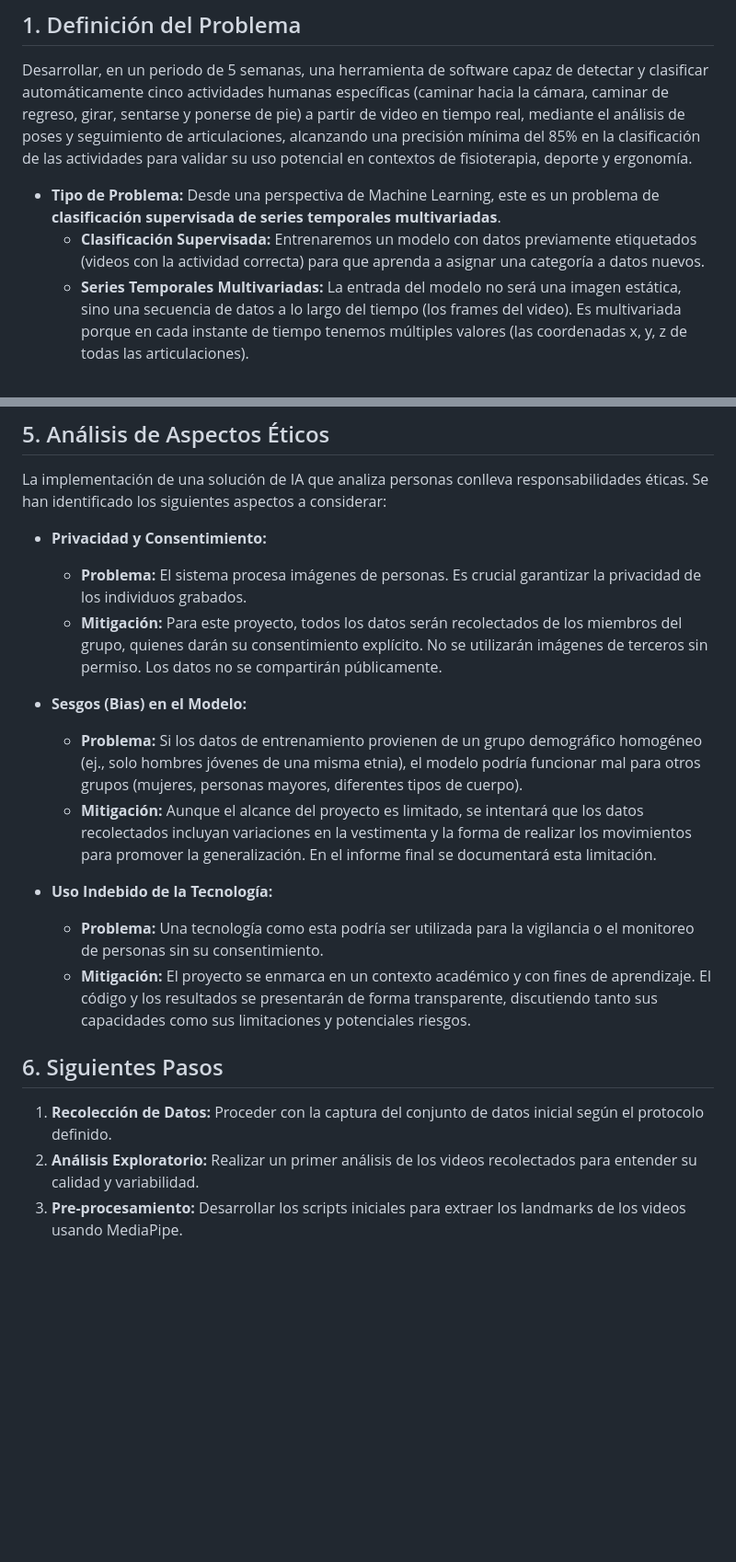
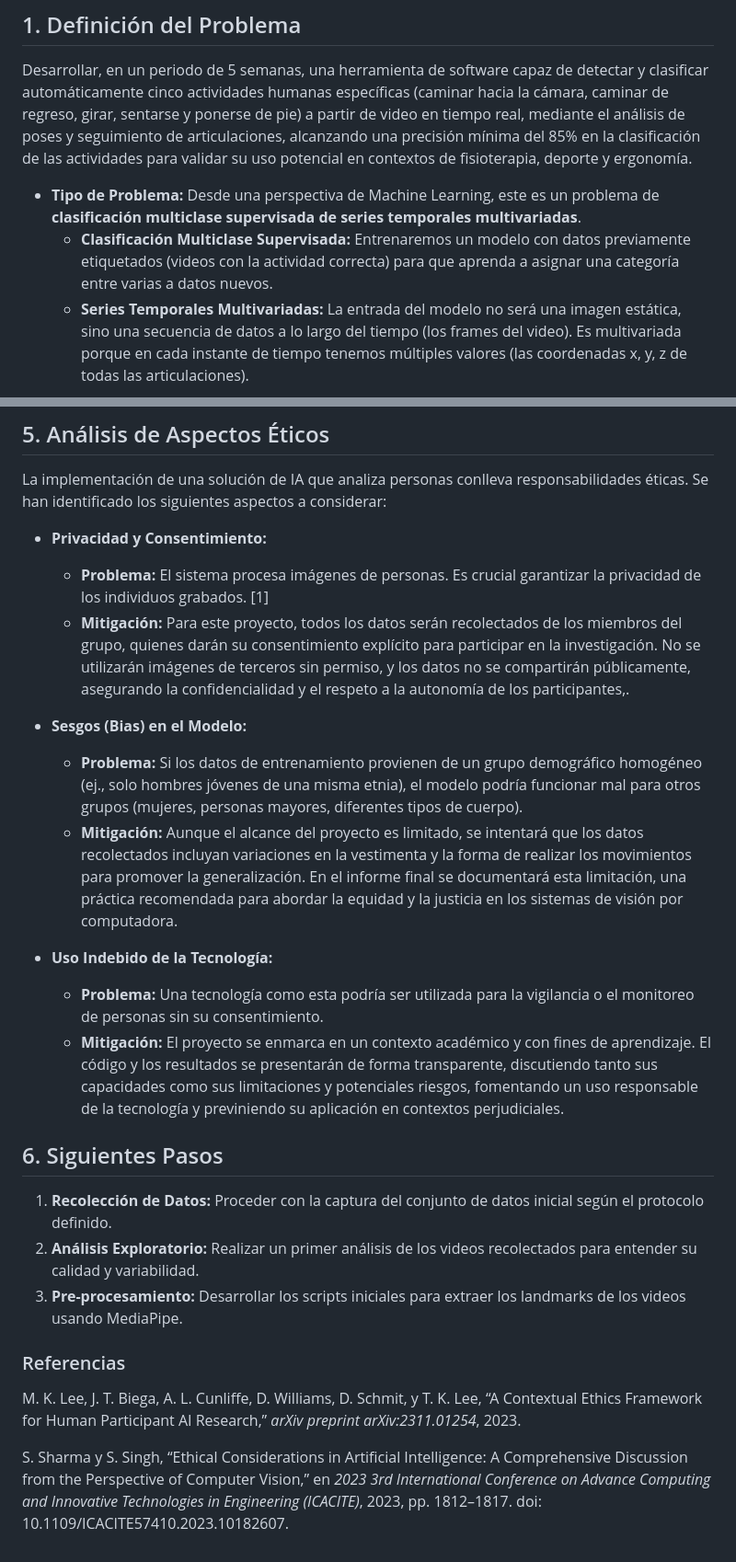
Before and after one commit to elkofix/human-activity-posture-analysis, a Markdown page: entrega1/docs/1_Comprension_de_problema.md, 2 parts joined by grey strips. Shown at 92% size. GitHub-like rendering; blank space fills up the shorter version.

Commit message:
feat: adding references and improving questions

```diff
--- a/entrega1/docs/1_Comprension_de_problema.md
+++ b/entrega1/docs/1_Comprension_de_problema.md
@@ -7,8 +7,8 @@ Este documento establece el marco estratégico del proyecto. Define el problema
 ## 1. Definición del Problema
 Desarrollar, en un periodo de 5 semanas, una herramienta de software capaz de detectar y clasificar automáticamente cinco actividades humanas específicas (caminar hacia la cámara, caminar de regreso, girar, sentarse y ponerse de pie) a partir de video en tiempo real, mediante el análisis de poses y seguimiento de articulaciones, alcanzando una precisión mínima del 85% en la clasificación de las actividades para validar su uso potencial en contextos de fisioterapia, deporte y ergonomía.
 
-*   **Tipo de Problema:** Desde una perspectiva de Machine Learning, este es un problema de **clasificación supervisada de series temporales multivariadas**.
-    *   **Clasificación Supervisada:** Entrenaremos un modelo con datos previamente etiquetados (videos con la actividad correcta) para que aprenda a asignar una categoría a datos nuevos.
+*   **Tipo de Problema:** Desde una perspectiva de Machine Learning, este es un problema de **clasificación multiclase supervisada de series temporales multivariadas**.
+    *   **Clasificación Multiclase Supervisada:** Entrenaremos un modelo con datos previamente etiquetados (videos con la actividad correcta) para que aprenda a asignar una categoría  entre varias a datos nuevos.
     *   **Series Temporales Multivariadas:** La entrada del modelo no será una imagen estática, sino una secuencia de datos a lo largo del tiempo (los frames del video). Es multivariada porque en cada instante de tiempo tenemos múltiples valores (las coordenadas x, y, z de todas las articulaciones).
 
 ## 2. Preguntas de Interés
@@ -36,18 +36,24 @@ Para medir el rendimiento de nuestros modelos y el éxito del proyecto, utilizar
 La implementación de una solución de IA que analiza personas conlleva responsabilidades éticas. Se han identificado los siguientes aspectos a considerar:
 
 *   **Privacidad y Consentimiento:**
-    *   **Problema:** El sistema procesa imágenes de personas. Es crucial garantizar la privacidad de los individuos grabados.
-    *   **Mitigación:** Para este proyecto, todos los datos serán recolectados de los miembros del grupo, quienes darán su consentimiento explícito. No se utilizarán imágenes de terceros sin permiso. Los datos no se compartirán públicamente.
+    *   **Problema:** El sistema procesa imágenes de personas. Es crucial garantizar la privacidad de los individuos grabados. [1]
+    *   **Mitigación:** Para este proyecto, todos los datos serán recolectados de los miembros del grupo, quienes darán su consentimiento explícito para participar en la investigación. No se utilizarán imágenes de terceros sin permiso, y los datos no se compartirán públicamente, asegurando la confidencialidad y el respeto a la autonomía de los participantes,.
 
 *   **Sesgos (Bias) en el Modelo:**
     *   **Problema:** Si los datos de entrenamiento provienen de un grupo demográfico homogéneo (ej., solo hombres jóvenes de una misma etnia), el modelo podría funcionar mal para otros grupos (mujeres, personas mayores, diferentes tipos de cuerpo).
-    *   **Mitigación:** Aunque el alcance del proyecto es limitado, se intentará que los datos recolectados incluyan variaciones en la vestimenta y la forma de realizar los movimientos para promover la generalización. En el informe final se documentará esta limitación.
+    *   **Mitigación:** Aunque el alcance del proyecto es limitado, se intentará que los datos recolectados incluyan variaciones en la vestimenta y la forma de realizar los movimientos para promover la generalización. En el informe final se documentará esta limitación, una práctica recomendada para abordar la equidad y la justicia en los sistemas de visión por computadora.
 
 *   **Uso Indebido de la Tecnología:**
     *   **Problema:** Una tecnología como esta podría ser utilizada para la vigilancia o el monitoreo de personas sin su consentimiento.
-    *   **Mitigación:** El proyecto se enmarca en un contexto académico y con fines de aprendizaje. El código y los resultados se presentarán de forma transparente, discutiendo tanto sus capacidades como sus limitaciones y potenciales riesgos.
+    *   **Mitigación:** El proyecto se enmarca en un contexto académico y con fines de aprendizaje. El código y los resultados se presentarán de forma transparente, discutiendo tanto sus capacidades como sus limitaciones y potenciales riesgos, fomentando un uso responsable de la tecnología y previniendo su aplicación en contextos perjudiciales.
 
 ## 6. Siguientes Pasos
 1.  **Recolección de Datos:** Proceder con la captura del conjunto de datos inicial según el protocolo definido.
 2.  **Análisis Exploratorio:** Realizar un primer análisis de los videos recolectados para entender su calidad y variabilidad.
 3.  **Pre-procesamiento:** Desarrollar los scripts iniciales para extraer los landmarks de los videos usando MediaPipe.
+
+
+### Referencias
+ M. K. Lee, J. T. Biega, A. L. Cunliffe, D. Williams, D. Schmit, y T. K. Lee, “A Contextual Ethics Framework for Human Participant AI Research,” *arXiv preprint arXiv:2311.01254*, 2023.
+
+ S. Sharma y S. Singh, “Ethical Considerations in Artificial Intelligence: A Comprehensive Discussion from the Perspective of Computer Vision,” en *2023 3rd International Conference on Advance Computing and Innovative Technologies in Engineering (ICACITE)*, 2023, pp. 1812–1817. doi: 10.1109/ICACITE57410.2023.10182607.
```
